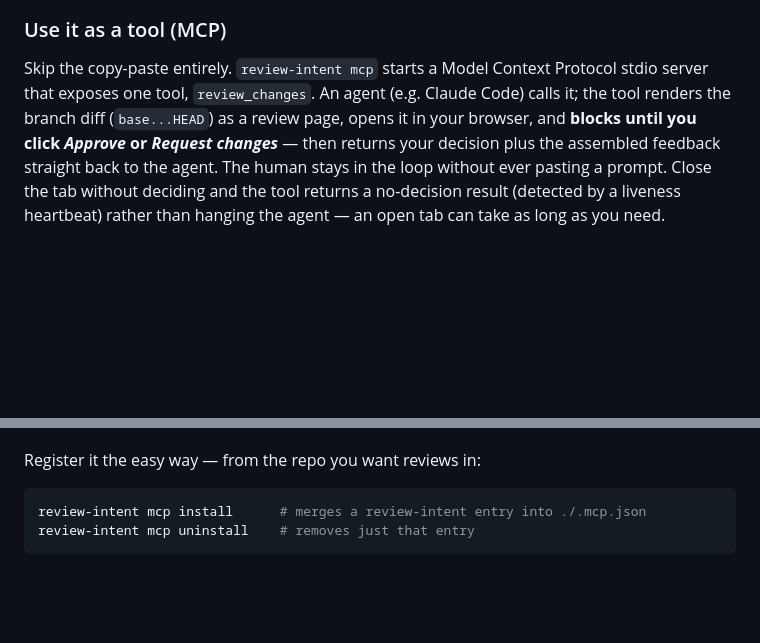
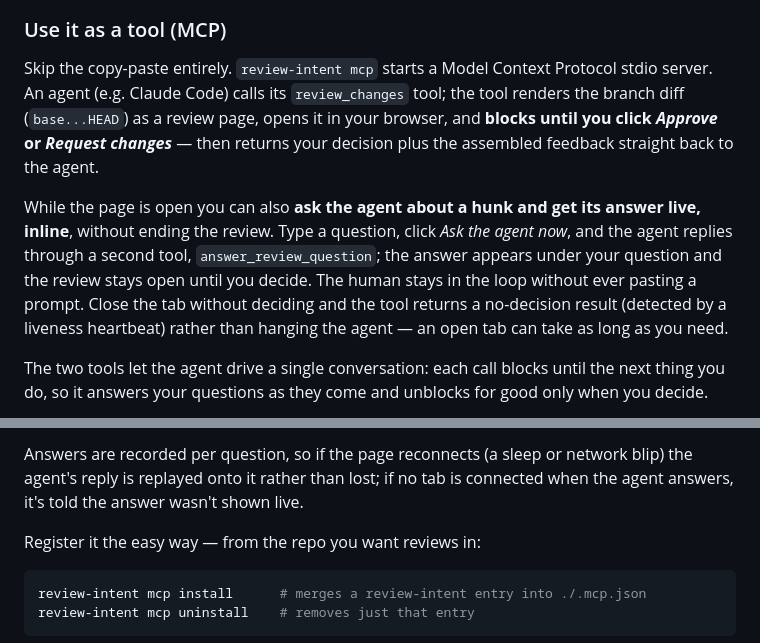
Before and after one commit to ChristianMorup/review-intent, a Markdown page: README.md, 2 parts joined by grey strips. Rendered like a GitHub page; blank space fills up the shorter version.

```diff
--- a/README.md
+++ b/README.md
@@ -102,10 +102,20 @@ resolve — so you close the review loop without ever leaving the page.
 ### Use it as a tool (MCP)
 
 Skip the copy-paste entirely. `review-intent mcp` starts a Model Context Protocol
-stdio server that exposes one tool, `review_changes`. An agent (e.g. Claude Code)
-calls it; the tool renders the branch diff (`base...HEAD`) as a review page, opens it in your browser,
+stdio server. An agent (e.g. Claude Code) calls its `review_changes` tool; the tool
+renders the branch diff (`base...HEAD`) as a review page, opens it in your browser,
 and **blocks until you click _Approve_ or _Request changes_** — then returns your
-decision plus the assembled feedback straight back to the agent. The human stays
-in the loop without ever pasting a prompt. Close the tab without deciding and the
-tool returns a no-decision result (detected by a liveness heartbeat) rather than
-hanging the agent — an open tab can take as long as you need.
+decision plus the assembled feedback straight back to the agent.
+
+While the page is open you can also **ask the agent about a hunk and get its answer
+live, inline**, without ending the review. Type a question, click _Ask the agent
+now_, and the agent replies through a second tool, `answer_review_question`; the
+answer appears under your question and the review stays open until you decide. The
+human stays in the loop without ever pasting a prompt. Close the tab without
+deciding and the tool returns a no-decision result (detected by a liveness
+heartbeat) rather than hanging the agent — an open tab can take as long as you need.
+
+The two tools let the agent drive a single conversation: each call blocks until the
+next thing you do, so it answers your questions as they come and unblocks for good
+only when you decide.
+
@@ -112,3 +150,6 @@ hanging the agent — an open tab can take as long as you need.
+Answers are recorded per question, so if the page reconnects (a sleep or network
+blip) the agent's reply is replayed onto it rather than lost; if no tab is connected
+when the agent answers, it's told the answer wasn't shown live.
 
 Register it the easy way — from the repo you want reviews in:
 
```
Also changed, not shown: other parts of README.md (+28 -0 lines).
